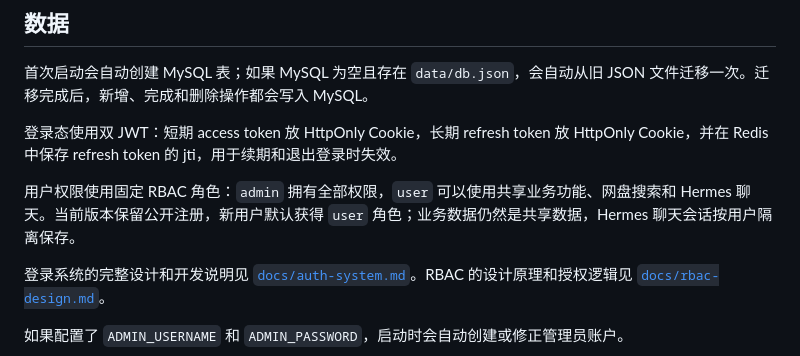
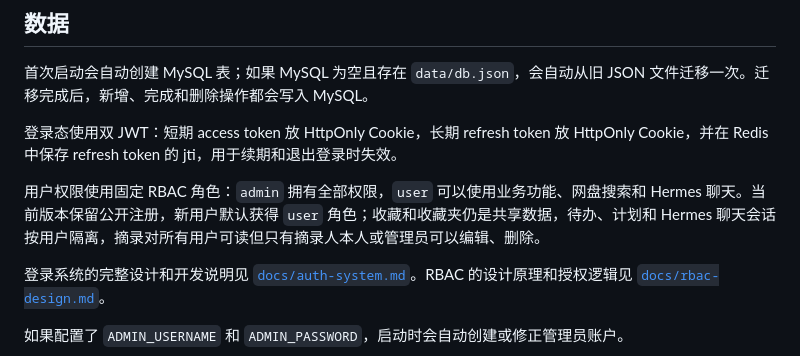
Before and after one commit to StrongerLi1/orbit, a Markdown page: README.md, the part around the change. Rendered like a GitHub page.

Commit message:
docs(content): document user-scoped todos and plans

```diff
--- a/README.md
+++ b/README.md
@@ -61,7 +61,7 @@ npm start
 
 登录态使用双 JWT：短期 access token 放 HttpOnly Cookie，长期 refresh token 放 HttpOnly Cookie，并在 Redis 中保存 refresh token 的 jti，用于续期和退出登录时失效。
 
-用户权限使用固定 RBAC 角色：`admin` 拥有全部权限，`user` 可以使用共享业务功能、网盘搜索和 Hermes 聊天。当前版本保留公开注册，新用户默认获得 `user` 角色；业务数据仍然是共享数据，Hermes 聊天会话按用户隔离保存。
+用户权限使用固定 RBAC 角色：`admin` 拥有全部权限，`user` 可以使用业务功能、网盘搜索和 Hermes 聊天。当前版本保留公开注册，新用户默认获得 `user` 角色；收藏和收藏夹仍是共享数据，待办、计划和 Hermes 聊天会话按用户隔离，摘录对所有用户可读但只有摘录人本人或管理员可以编辑、删除。
 
 登录系统的完整设计和开发说明见 [`docs/auth-system.md`](docs/auth-system.md)。RBAC 的设计原理和授权逻辑见 [`docs/rbac-design.md`](docs/rbac-design.md)。
 
```
Also changed, not shown: docs/auth-system.md (+8 -6 lines), 1 other file.
